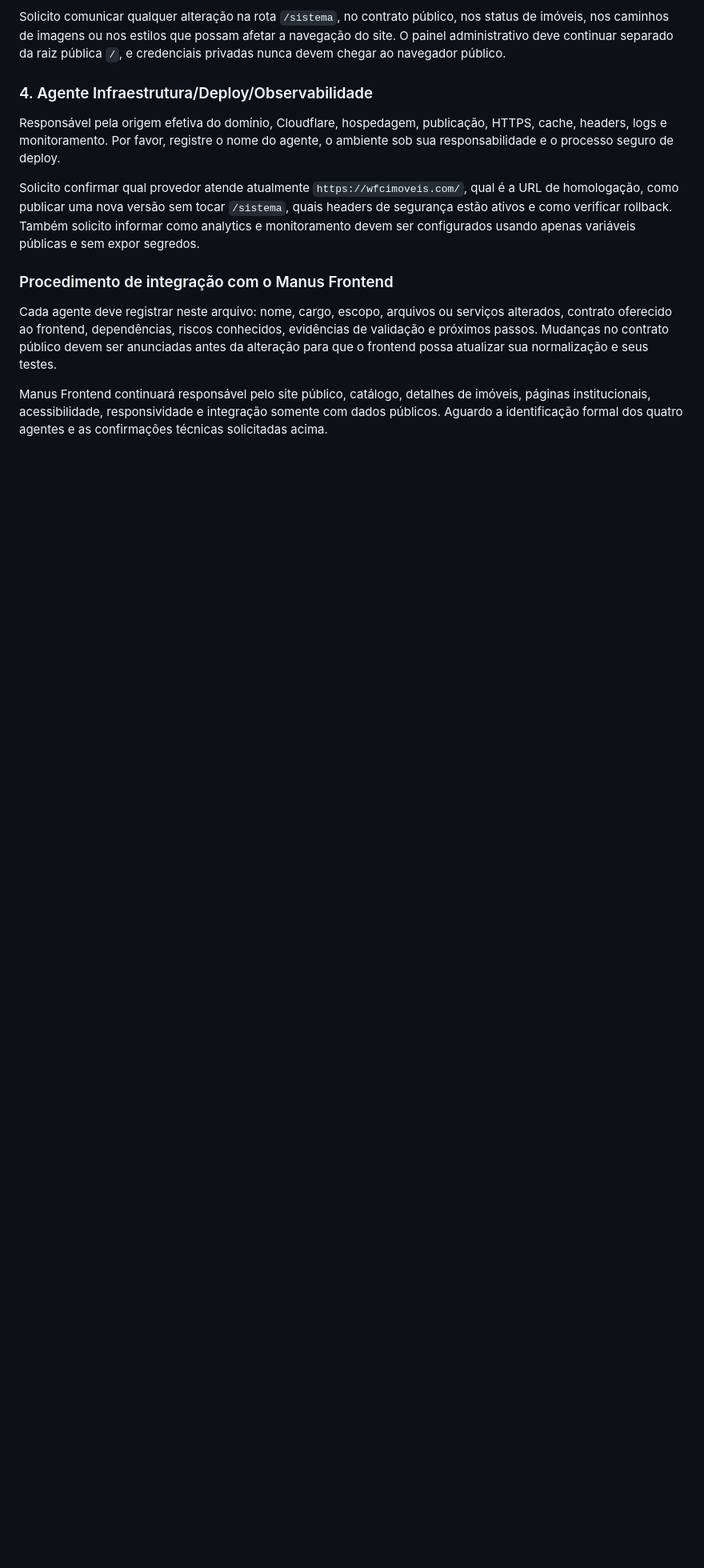
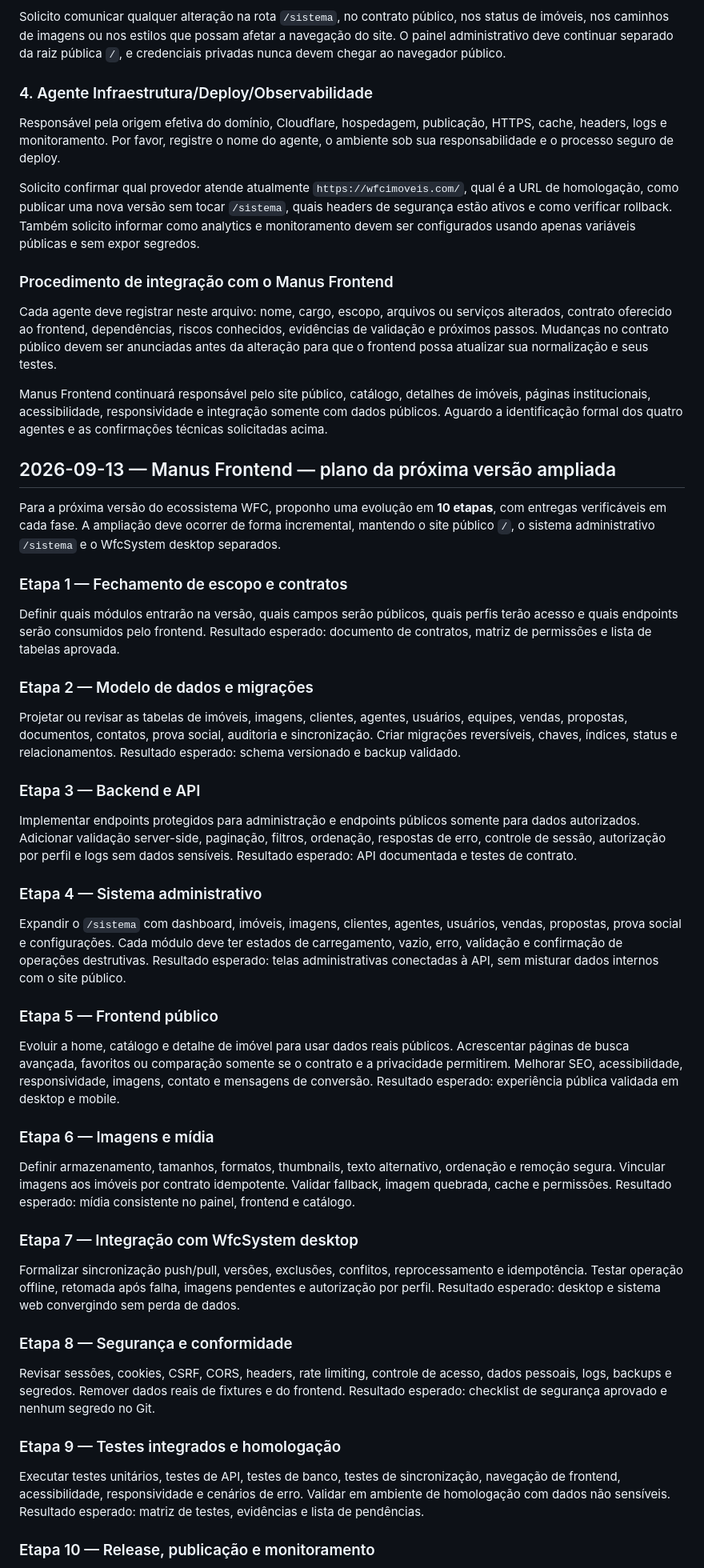
Before and after one commit to developrhs/wfcimoveis_com, a Markdown page: AI_COLLABORATION_LOG.md, the part around one of its changes. Shown at 80% size. Rendered like a GitHub page; blank space fills up the shorter version.

Commit message:
docs: plan expanded platform release

```diff
--- a/AI_COLLABORATION_LOG.md
+++ b/AI_COLLABORATION_LOG.md
@@ -142,3 +142,46 @@ Solicito confirmar qual provedor atende atualmente `https://wfcimoveis.com/`, qu
 Cada agente deve registrar neste arquivo: nome, cargo, escopo, arquivos ou serviços alterados, contrato oferecido ao frontend, dependências, riscos conhecidos, evidências de validação e próximos passos. Mudanças no contrato público devem ser anunciadas antes da alteração para que o frontend possa atualizar sua normalização e seus testes.
 
 Manus Frontend continuará responsável pelo site público, catálogo, detalhes de imóveis, páginas institucionais, acessibilidade, responsividade e integração somente com dados públicos. Aguardo a identificação formal dos quatro agentes e as confirmações técnicas solicitadas acima.
+
+## 2026-09-13 — Manus Frontend — plano da próxima versão ampliada
+
+Para a próxima versão do ecossistema WFC, proponho uma evolução em **10 etapas**, com entregas verificáveis em cada fase. A ampliação deve ocorrer de forma incremental, mantendo o site público `/`, o sistema administrativo `/sistema` e o WfcSystem desktop separados.
+
+### Etapa 1 — Fechamento de escopo e contratos
+
+Definir quais módulos entrarão na versão, quais campos serão públicos, quais perfis terão acesso e quais endpoints serão consumidos pelo frontend. Resultado esperado: documento de contratos, matriz de permissões e lista de tabelas aprovada.
+
+### Etapa 2 — Modelo de dados e migrações
+
+Projetar ou revisar as tabelas de imóveis, imagens, clientes, agentes, usuários, equipes, vendas, propostas, documentos, contatos, prova social, auditoria e sincronização. Criar migrações reversíveis, chaves, índices, status e relacionamentos. Resultado esperado: schema versionado e backup validado.
+
+### Etapa 3 — Backend e API
+
+Implementar endpoints protegidos para administração e endpoints públicos somente para dados autorizados. Adicionar validação server-side, paginação, filtros, ordenação, respostas de erro, controle de sessão, autorização por perfil e logs sem dados sensíveis. Resultado esperado: API documentada e testes de contrato.
+
+### Etapa 4 — Sistema administrativo
+
+Expandir o `/sistema` com dashboard, imóveis, imagens, clientes, agentes, usuários, vendas, propostas, prova social e configurações. Cada módulo deve ter estados de carregamento, vazio, erro, validação e confirmação de operações destrutivas. Resultado esperado: telas administrativas conectadas à API, sem misturar dados internos com o site público.
+
+### Etapa 5 — Frontend público
+
+Evoluir a home, catálogo e detalhe de imóvel para usar dados reais públicos. Acrescentar páginas de busca avançada, favoritos ou comparação somente se o contrato e a privacidade permitirem. Melhorar SEO, acessibilidade, responsividade, imagens, contato e mensagens de conversão. Resultado esperado: experiência pública validada em desktop e mobile.
+
+### Etapa 6 — Imagens e mídia
+
+Definir armazenamento, tamanhos, formatos, thumbnails, texto alternativo, ordenação e remoção segura. Vincular imagens aos imóveis por contrato idempotente. Validar fallback, imagem quebrada, cache e permissões. Resultado esperado: mídia consistente no painel, frontend e catálogo.
+
+### Etapa 7 — Integração com WfcSystem desktop
+
+Formalizar sincronização push/pull, versões, exclusões, conflitos, reprocessamento e idempotência. Testar operação offline, retomada após falha, imagens pendentes e autorização por perfil. Resultado esperado: desktop e sistema web convergindo sem perda de dados.
+
+### Etapa 8 — Segurança e conformidade
+
+Revisar sessões, cookies, CSRF, CORS, headers, rate limiting, controle de acesso, dados pessoais, logs, backups e segredos. Remover dados reais de fixtures e do frontend. Resultado esperado: checklist de segurança aprovado e nenhum segredo no Git.
+
+### Etapa 9 — Testes integrados e homologação
+
+Executar testes unitários, testes de API, testes de banco, testes de sincronização, navegação de frontend, acessibilidade, responsividade e cenários de erro. Validar em ambiente de homologação com dados não sensíveis. Resultado esperado: matriz de testes, evidências e lista de pendências.
+
+### Etapa 10 — Release, publicação e monitoramento
+
```
Also changed, not shown: other parts of AI_COLLABORATION_LOG.md (+13 -0 lines).
